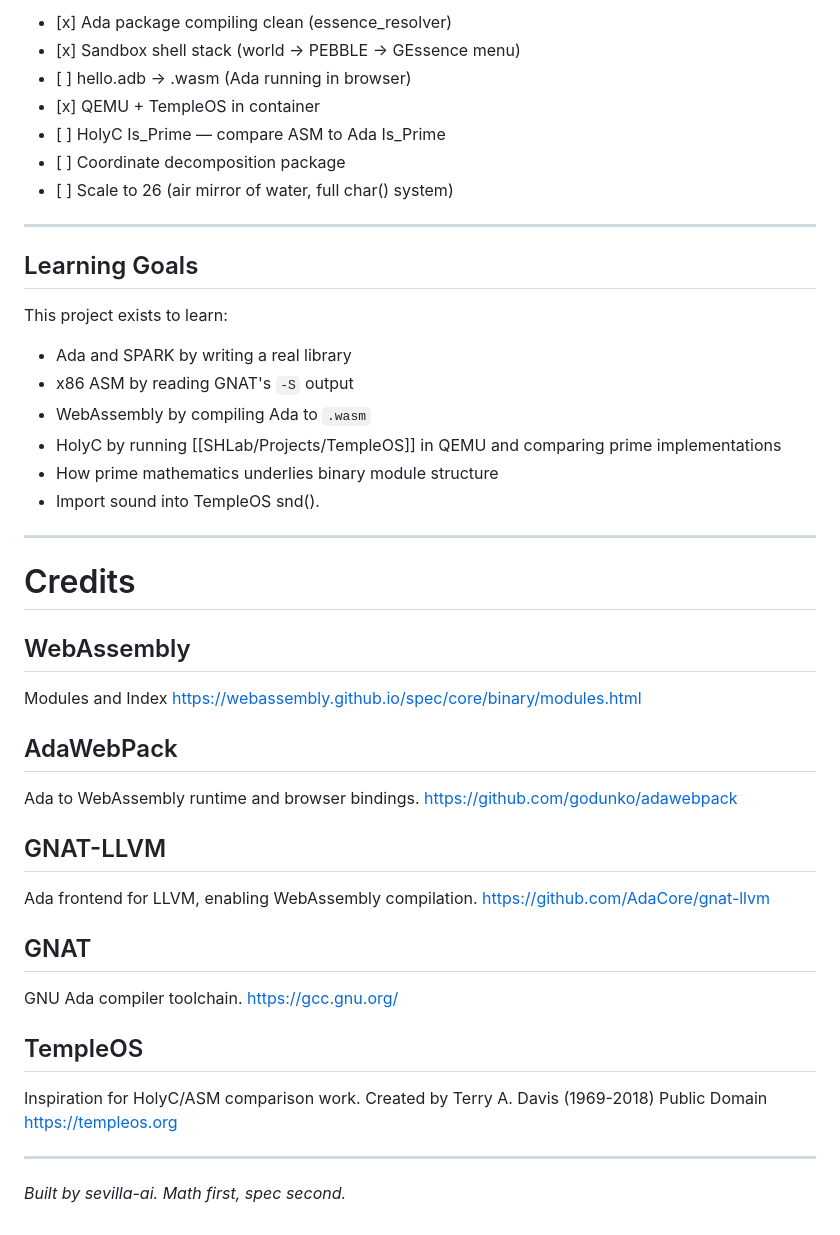
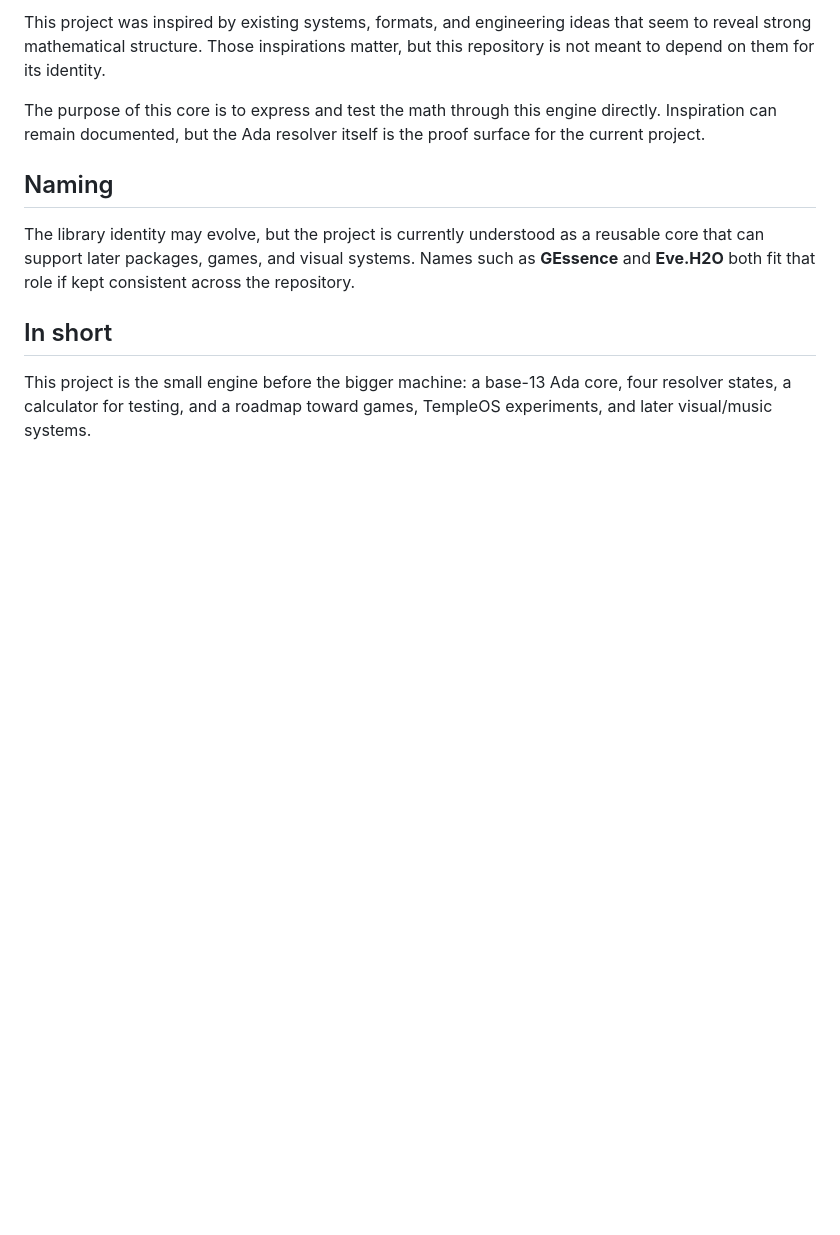
Before and after one commit to sevilla-ai/gessence, a Markdown page: README.md, the part around one of its changes. Rendered like a GitHub page; blank space fills up the shorter version.

```diff
--- a/README.md
+++ b/README.md
@@ -177,51 +123,12 @@ gprbuild -P gessence.gpr
 
-*   \[x\] Ada package compiling clean (essence\_resolver)
-*   \[x\] Sandbox shell stack (world → PEBBLE → GEssence menu)
-*   \[ \] hello.adb → .wasm (Ada running in browser)
-*   \[x\] QEMU + TempleOS in container
-*   \[ \] HolyC Is\_Prime — compare ASM to Ada Is\_Prime
-*   \[ \] Coordinate decomposition package
-*   \[ \] Scale to 26 (air mirror of water, full char() system)
+This project was inspired by existing systems, formats, and engineering ideas that seem to reveal strong mathematical structure. Those inspirations matter, but this repository is not meant to depend on them for its identity.
 
----
+The purpose of this core is to express and test the math through this engine directly. Inspiration can remain documented, but the Ada resolver itself is the proof surface for the current project.
 
-## Learning Goals
+## Naming
 
-This project exists to learn:
+The library identity may evolve, but the project is currently understood as a reusable core that can support later packages, games, and visual systems. Names such as **GEssence** and **Eve.H2O** both fit that role if kept consistent across the repository.
 
-*   Ada and SPARK by writing a real library
-*   x86 ASM by reading GNAT's `-S` output
-*   WebAssembly by compiling Ada to `.wasm`
-*   HolyC by running [[SHLab/Projects/TempleOS]] in QEMU and comparing prime implementations
-*   How prime mathematics underlies binary module structure
-*   Import sound into TempleOS snd().
----
-# Credits
+## In short
 
-## WebAssembly
-Modules and Index
-https://webassembly.github.io/spec/core/binary/modules.html
-
-## AdaWebPack
-Ada to WebAssembly runtime and browser bindings.
-https://github.com/godunko/adawebpack
-
-## GNAT-LLVM
-Ada frontend for LLVM, enabling WebAssembly compilation.
-https://github.com/AdaCore/gnat-llvm
-
-## GNAT
-GNU Ada compiler toolchain.
-https://gcc.gnu.org/
-
-## TempleOS
-Inspiration for HolyC/ASM comparison work.
-Created by Terry A. Davis (1969-2018)
-Public Domain
-https://templeos.org
-
-
-
----
-
-*Built by sevilla-ai. Math first, spec second.*
+This project is the small engine before the bigger machine: a base-13 Ada core, four resolver states, a calculator for testing, and a roadmap toward games, TempleOS experiments, and later visual/music systems.
```
Also changed, not shown: other parts of README.md (+73 -127 lines).
